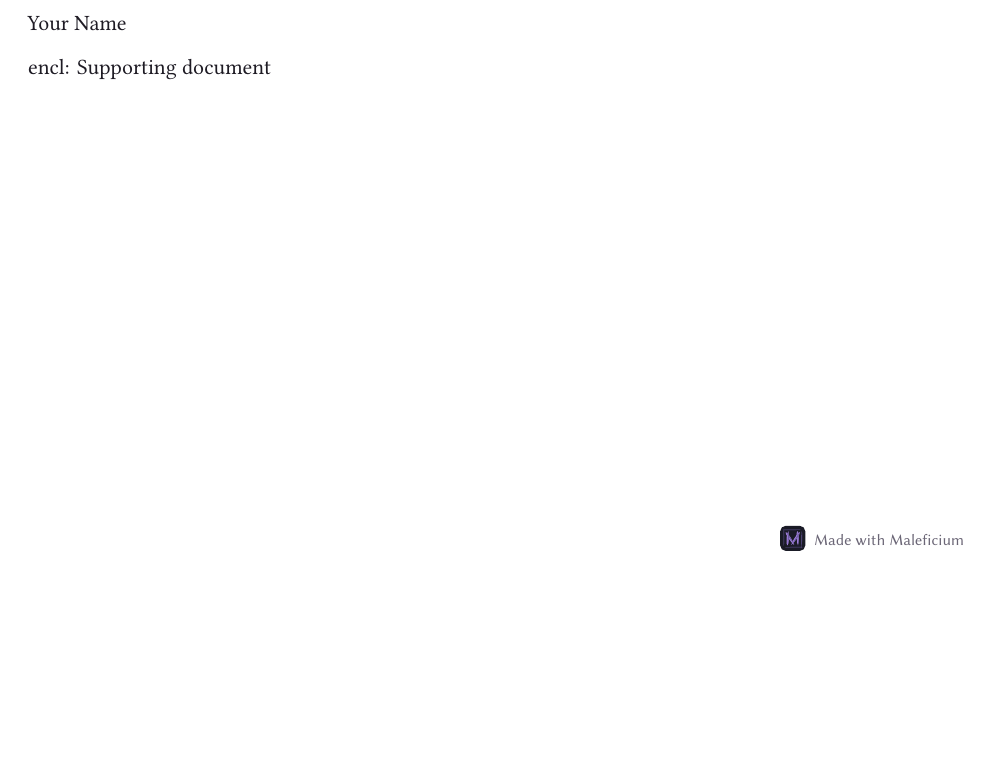
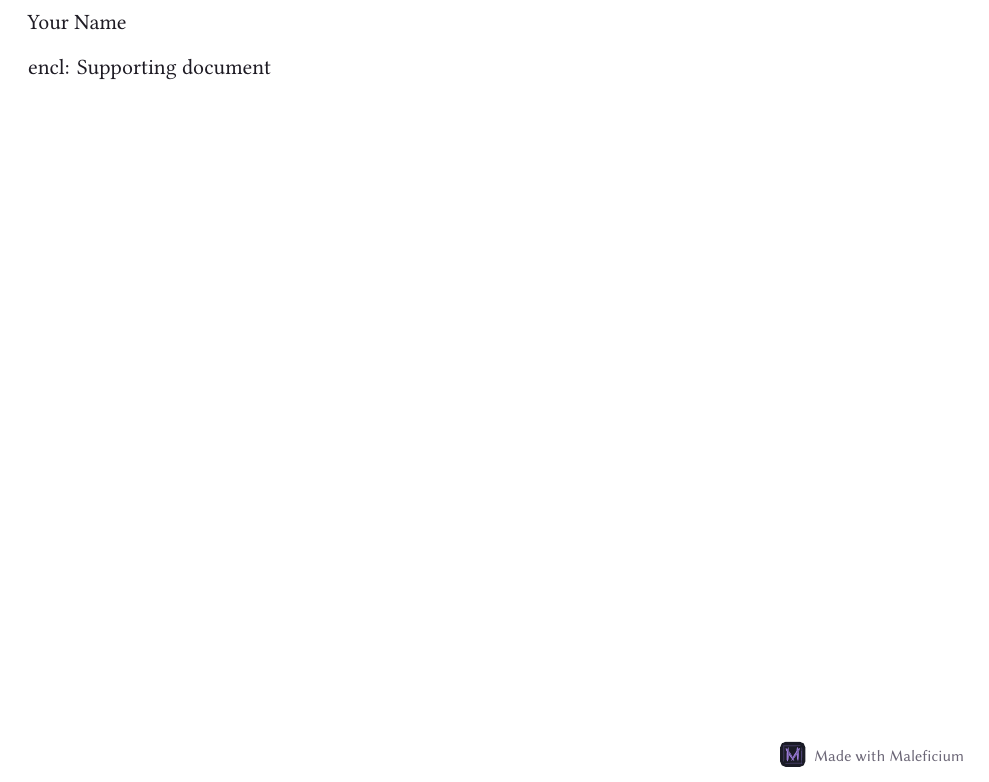
Before and after one commit to WahahaYes/maleficium, a LaTeX letter (src-tauri/templates/letter/main.tex): part of the page, cut so that both start at the same text, the shorter picture padded with empty space. Compiled offline with XeLaTeX.

Commit message:
start the letter template at the text margin

```diff
--- a/src-tauri/templates/letter/main.tex
+++ b/src-tauri/templates/letter/main.tex
@@ -8,6 +8,10 @@
 
 \signature{Your Name}
 \address{}
+
+% The letter class sinks page 1 with stretchable top glue; start at the
+% margin like the other templates.
+\makeatletter\def\@texttop{}\makeatother
 
 \begin{document}
 \begin{letter}{Recipient Name \\ Their Organisation \\ 2 Other Road \\ City, Postcode}
```
